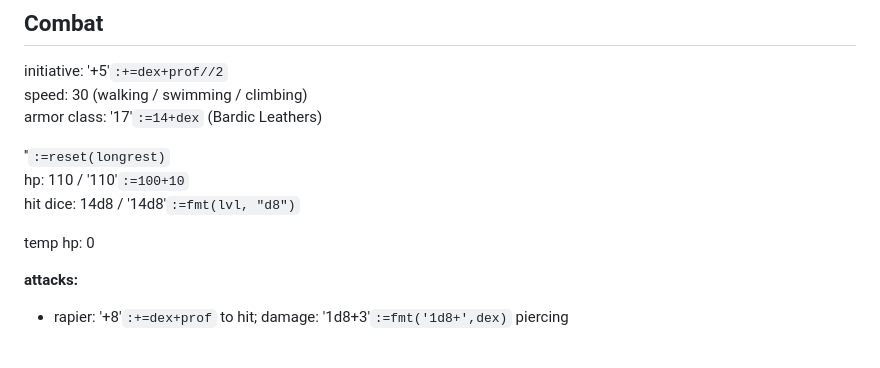
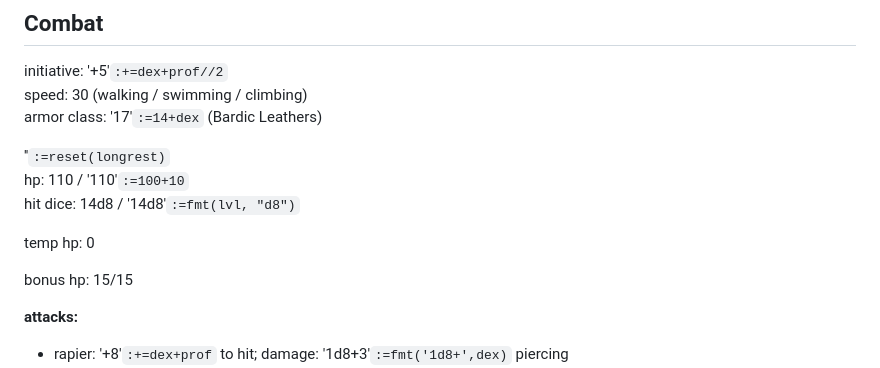
Before and after one commit to LeonBaram/higgingbotham, a Markdown page: higgingbotham.md, the part around the change. Rendered like a GitHub page; blank space fills up the shorter version.

Commit message:
Gain bonus hp from Aid

```diff
--- a/higgingbotham.md
+++ b/higgingbotham.md
@@ -35,6 +35,8 @@ hp: 110 / '110'`:=100+10`\
 hit dice: 14d8 / '14d8'`:=fmt(lvl, "d8")`
 
 temp hp: 0
+
+bonus hp: 15/15
 
 **attacks:**
 
```
